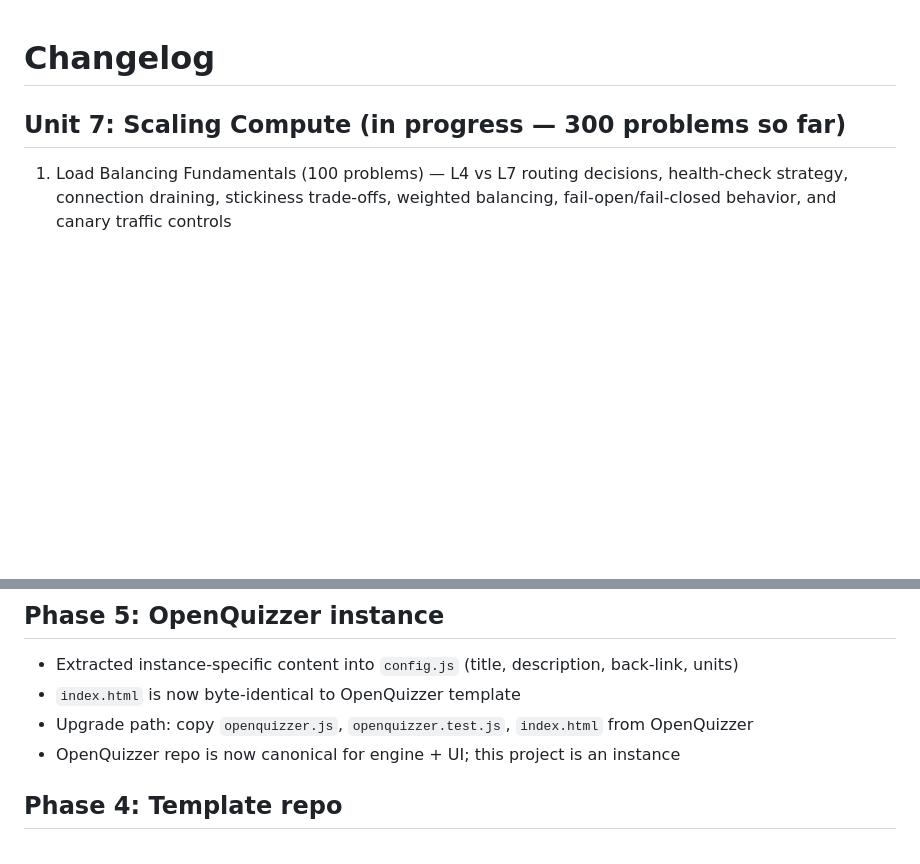
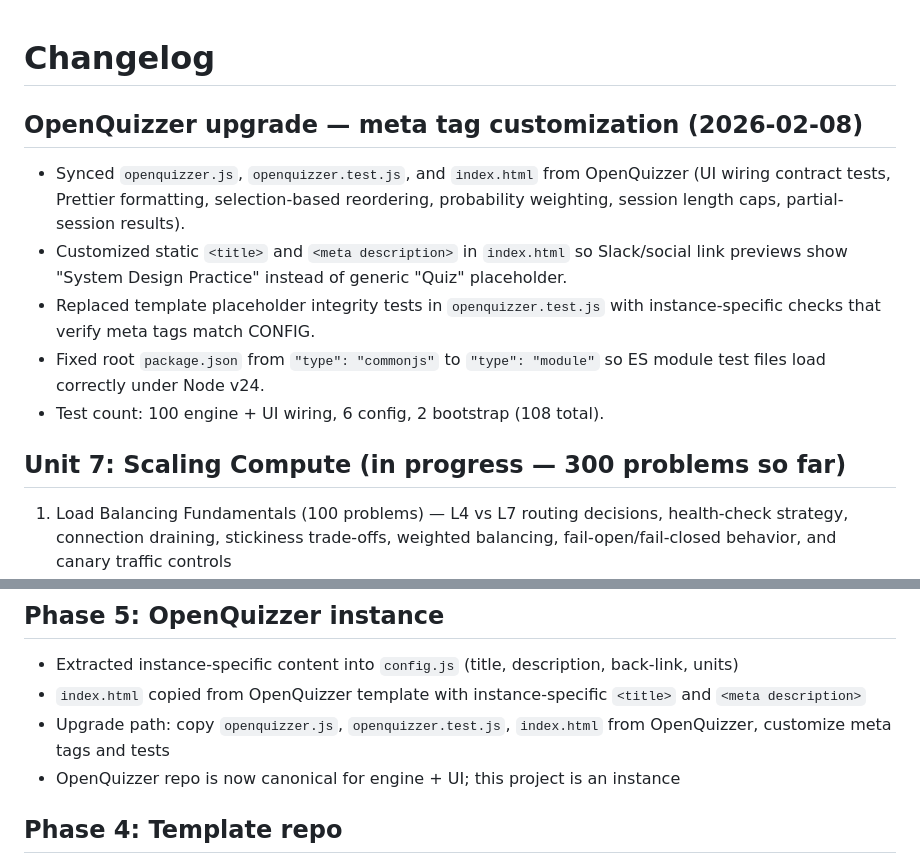
Before and after one commit to johnmarkos/nhoj.com, a Markdown page: ai-code/system-design-practice/CHANGELOG.md, 2 parts joined by grey strips. GitHub-like rendering; blank space fills up the shorter version.

```diff
--- a/ai-code/system-design-practice/CHANGELOG.md
+++ b/ai-code/system-design-practice/CHANGELOG.md
@@ -1,4 +1,12 @@
 # Changelog
+
+## OpenQuizzer upgrade — meta tag customization (2026-02-08)
+
+- Synced `openquizzer.js`, `openquizzer.test.js`, and `index.html` from OpenQuizzer (UI wiring contract tests, Prettier formatting, selection-based reordering, probability weighting, session length caps, partial-session results).
+- Customized static `<title>` and `<meta description>` in `index.html` so Slack/social link previews show "System Design Practice" instead of generic "Quiz" placeholder.
+- Replaced template placeholder integrity tests in `openquizzer.test.js` with instance-specific checks that verify meta tags match CONFIG.
+- Fixed root `package.json` from `"type": "commonjs"` to `"type": "module"` so ES module test files load correctly under Node v24.
+- Test count: 100 engine + UI wiring, 6 config, 2 bootstrap (108 total).
 
 ## Unit 7: Scaling Compute (in progress — 300 problems so far)
 
@@ -83,8 +91,8 @@
 ## Phase 5: OpenQuizzer instance
 
 - Extracted instance-specific content into `config.js` (title, description, back-link, units)
-- `index.html` is now byte-identical to OpenQuizzer template
-- Upgrade path: copy `openquizzer.js`, `openquizzer.test.js`, `index.html` from OpenQuizzer
+- `index.html` copied from OpenQuizzer template with instance-specific `<title>` and `<meta description>`
+- Upgrade path: copy `openquizzer.js`, `openquizzer.test.js`, `index.html` from OpenQuizzer, customize meta tags and tests
 - OpenQuizzer repo is now canonical for engine + UI; this project is an instance
 
 ## Phase 4: Template repo
```
Also changed, not shown: ai-code/system-design-practice/AGENTS.md (+32 -12 lines), ai-code/system-design-practice/ROADMAP.md (+14 -14 lines).
